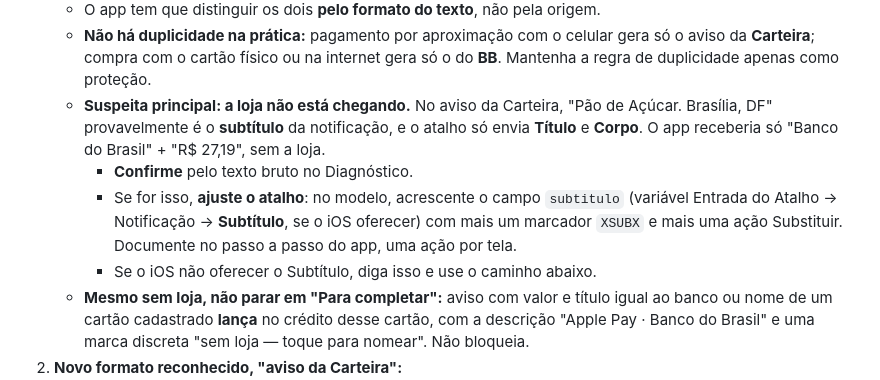
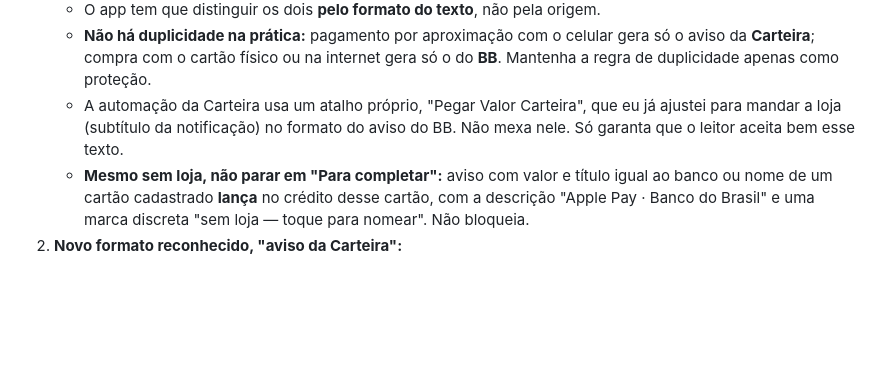
Before and after one commit to wjr-88/wjr-88, a Markdown page: finpilot-prompts/FINPILOT-PROMPT-RODADA-2.md, the part around the change. GitHub-like rendering; blank space fills up the shorter version.

Commit message:
Prompt rodada 2: tira do A9 o ajuste do atalho da Carteira (feito à mão)
Co-Authored-By: Claude Opus 5.5 <noreply@anthropic.com>
Claude-Session: https://claude.ai/code/session_01C6agK5z47z1mLZ7kzFxbZk

```diff
--- a/finpilot-prompts/FINPILOT-PROMPT-RODADA-2.md
+++ b/finpilot-prompts/FINPILOT-PROMPT-RODADA-2.md
@@ -247,10 +247,7 @@ Compra no valor de R$ 385,58, realizada em PG *MAXLOG IMPORT às 14:10 do dia 19
    - Tenho **duas automações** de notificação, as duas rodando o **mesmo atalho** "Pegar Valor BB": uma com o app **BB**, outra com o app **Carteira**. As duas mandam `origem: "notificacao"`.
    - O app tem que distinguir os dois **pelo formato do texto**, não pela origem.
    - **Não há duplicidade na prática:** pagamento por aproximação com o celular gera só o aviso da **Carteira**; compra com o cartão físico ou na internet gera só o do **BB**. Mantenha a regra de duplicidade apenas como proteção.
-   - **Suspeita principal: a loja não está chegando.** No aviso da Carteira, "Pão de Açúcar. Brasília, DF" provavelmente é o **subtítulo** da notificação, e o atalho só envia **Título** e **Corpo**. O app receberia só "Banco do Brasil" + "R$ 27,19", sem a loja.
-     - **Confirme** pelo texto bruto no Diagnóstico.
-     - Se for isso, **ajuste o atalho**: no modelo, acrescente o campo `subtitulo` (variável Entrada do Atalho → Notificação → **Subtítulo**, se o iOS oferecer) com mais um marcador `XSUBX` e mais uma ação Substituir. Documente no passo a passo do app, uma ação por tela.
-     - Se o iOS não oferecer o Subtítulo, diga isso e use o caminho abaixo.
+   - A automação da Carteira usa um atalho próprio, "Pegar Valor Carteira", que eu já ajustei para mandar a loja (subtítulo da notificação) no formato do aviso do BB. Não mexa nele. Só garanta que o leitor aceita bem esse texto.
    - **Mesmo sem loja, não parar em "Para completar":** aviso com valor e título igual ao banco ou nome de um cartão cadastrado **lança** no crédito desse cartão, com a descrição "Apple Pay · Banco do Brasil" e uma marca discreta "sem loja — toque para nomear". Não bloqueia.
 2. **Novo formato reconhecido, "aviso da Carteira":**
    - Quando o **título** for o nome de um cartão ou banco cadastrado ("Banco do Brasil", ou o nome/apelido do cartão) e o corpo tiver `Loja. Cidade, UF` + `R$ valor`, é **compra aprovada no crédito**.
```
